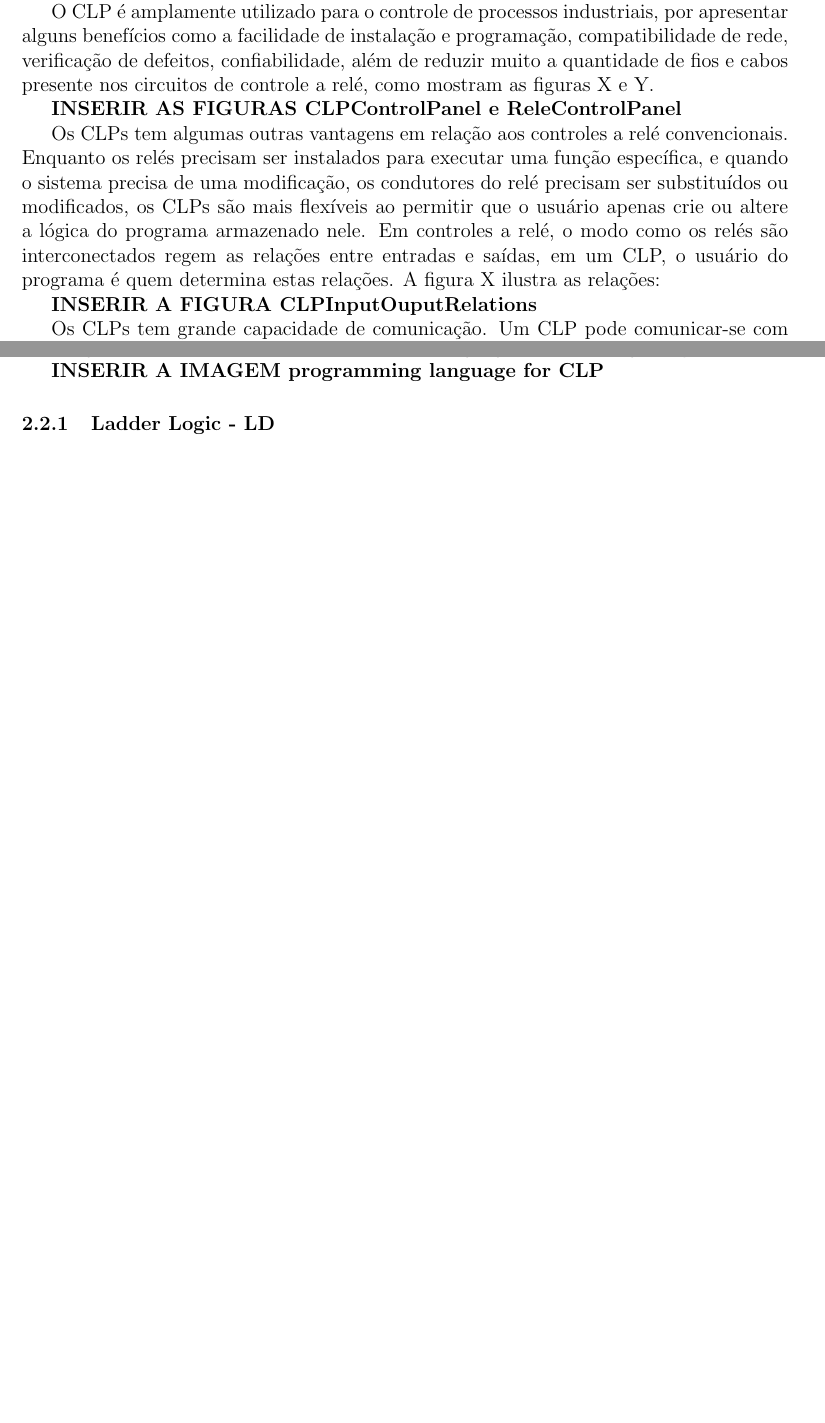
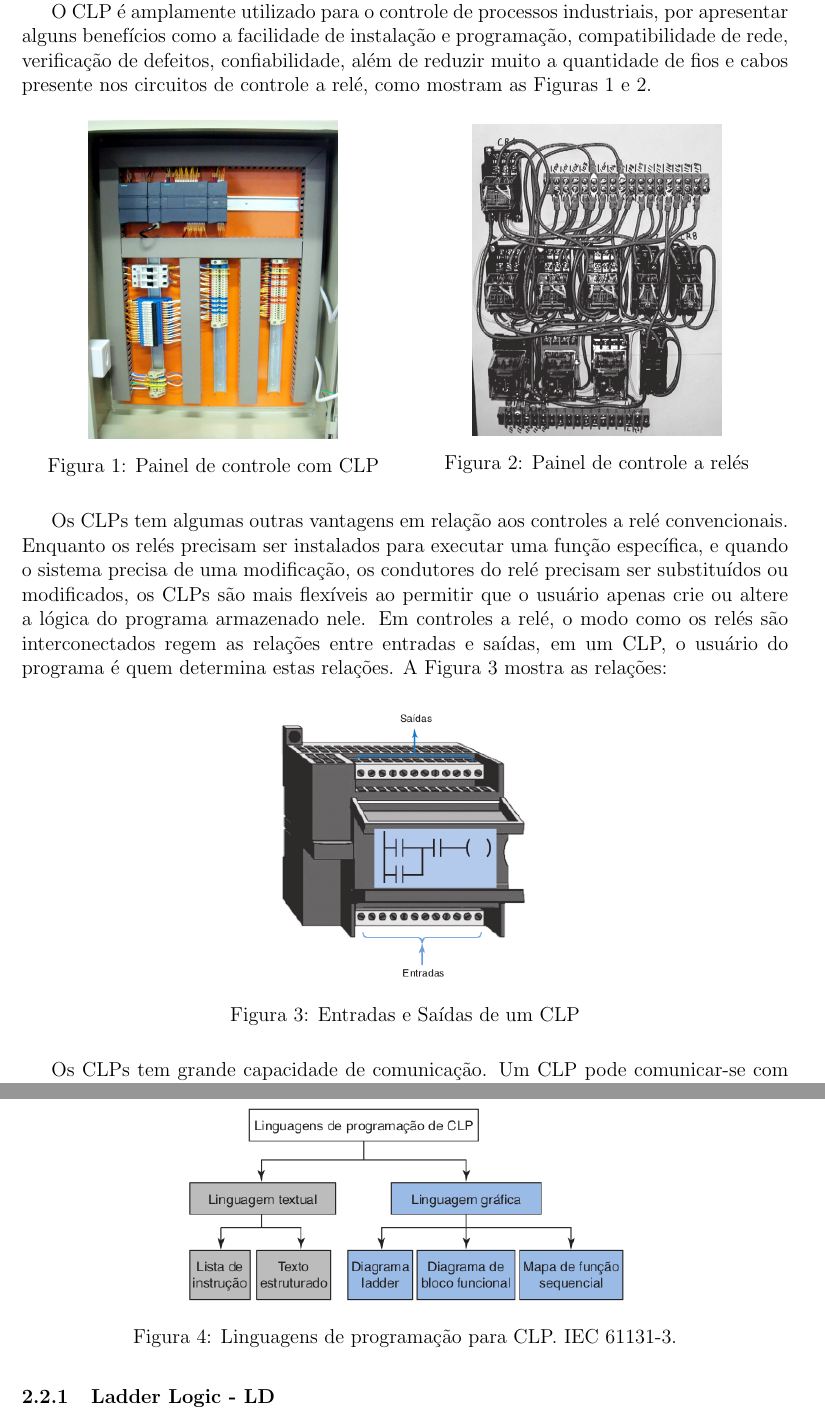
Before and after one commit to cHenrique0/tcc-ufma, a LaTeX document (drafts/rascunho.tex): two parts of pages 2 and 3 of 4 before the commit and two parts of pages 2 and 4 of 6 after it, joined at a grey line, cut so that both start at the same text, the shorter picture padded with empty space. Compiled offline with pdfLaTeX.

Commit message:
feat: adding some images

```diff
--- a/drafts/rascunho.tex
+++ b/drafts/rascunho.tex
@@ -4,6 +4,8 @@
 \usepackage{amsmath, amsfonts, amssymb}
 \usepackage{float}
 \usepackage{graphicx}
+\usepackage{caption}
+\usepackage{subcaption}
 \usepackage[brazil]{babel}
 \usepackage{indentfirst}
 
@@ -77,18 +79,37 @@ automação de processos industriais.
 		O CLP é amplamente utilizado para o controle de processos industriais, por apresentar
 		alguns benefícios como a facilidade de instalação e programação, compatibilidade de rede,
 		verificação de defeitos, confiabilidade, além de reduzir muito a quantidade de fios e cabos
-		presente nos circuitos de controle a relé, como mostram as figuras X e Y.
+		presente nos circuitos de controle a relé, como mostram as Figuras \ref{fig:clp-control-panel} e \ref{fig:rele-control-panel}.
 
-		\textbf{INSERIR AS FIGURAS CLPControlPanel e ReleControlPanel}
+		\begin{figure}[H]
+			\centering
+			\begin{minipage}{.5\textwidth}
+			  \centering
+			  \includegraphics[width=.65\linewidth]{figures/CLPControlPanel.png}
+			  \captionof{figure}{Painel de controle com CLP}
+			  \label{fig:clp-control-panel}
+			\end{minipage}% não tirar esse o %
+			\begin{minipage}{.5\textwidth}
+			  \centering
+			  \includegraphics[width=.65\linewidth]{figures/ReleControlPanel.png}
+			  \captionof{figure}{Painel de controle a relés}
+			  \label{fig:rele-control-panel}
+			\end{minipage}
+		\end{figure}
 
 		Os CLPs tem algumas outras vantagens em relação aos controles a relé convencionais. Enquanto os relés
 		precisam ser instalados para executar uma função específica, e quando o sistema precisa de uma modificação,
 		os condutores do relé precisam ser substituídos ou modificados, os CLPs são mais flexíveis ao permitir
 		que o usuário apenas crie ou altere a lógica do programa armazenado nele.
 		Em controles a relé, o modo como os relés são interconectados regem as relações entre	entradas e saídas,
-		em um CLP, o usuário do programa é quem determina estas relações. A figura X ilustra as relações:
+		em um CLP, o usuário do programa é quem determina estas relações. A Figura \ref{fig:clp-io-relation} mostra as relações:
 
-		\textbf{INSERIR A FIGURA CLPInputOuputRelations}
+		\begin{figure}[H]
+			\centering
+			\includegraphics[scale=0.5]{figures/CLPInputOutputRelation.png}
+			\caption{Entradas e Saídas de um CLP}
+			\label{fig:clp-io-relation}
+		\end{figure}
 
 		Os CLPs tem grande capacidade de comunicação. Um CLP pode comunicar-se com outros CLPs ou qualquer outro
 		equipamento do computador criando uma rede capaz de realizar funções como supervisão do controle, coleta de dados,
@@ -154,9 +175,14 @@ automação de processos industriais.
 
 		\end{itemize}
 
-		A figura X, ilustra o padrão IEC 61131-3 de linguagens para a programação de CLP.
+		A Figura \ref{fig:progam-language-clp} ilustra o padrão IEC 61131-3 de linguagens para a programação de CLP.
 
-		\textbf{INSERIR A IMAGEM programming language for CLP}
+		\begin{figure}[H]
+			\centering
+			\includegraphics[scale=0.5]{figures/programming_language_for_CLP_IEC-61131-3.png}
+			\caption{Linguagens de programação para CLP. IEC 61131-3.}
+			\label{fig:progam-language-clp}
+		\end{figure}
 
 		\subsubsection{Ladder Logic - LD}
 
@@ -199,3 +228,5 @@ automação de processos industriais.
+			\label{fig:scada}
+		\end{figure}
 
 		O sistema SCADA permite o ajuste de processos com precisão para a eficiência máxima, e
 		independentemente do desempenho das funções de controle dos CLPs sobre os dispositivos
```
Also changed, not shown: drafts/figures/CLPInputOutputRelation.png, drafts/rascunho.pdf, drafts/rascunho.tex (7 more changed lines).
